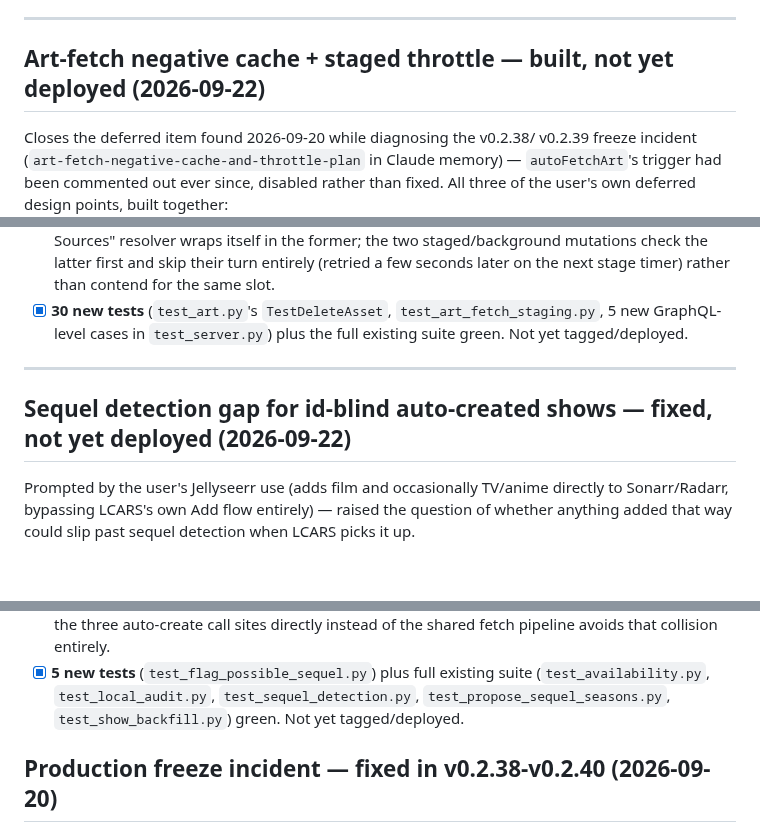
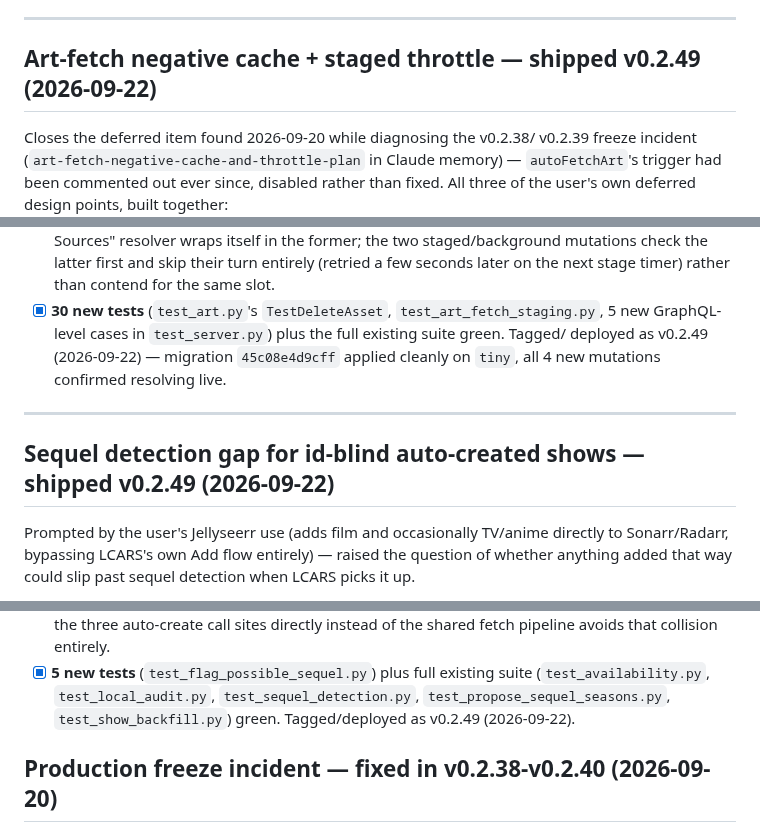
Before and after one commit to drostan80/starfleet, a Markdown page: NEXT_UP.md, 3 parts joined by grey strips. Rendered like a GitHub page; blank space fills up the shorter version.

Commit message:
docs: mark art-fetch/sequel-detection features deployed as v0.2.49
Co-Authored-By: Claude Sonnet 5 <noreply@anthropic.com>
Claude-Session: https://claude.ai/code/session_01SNvyT8K3URTGt1LLX5wjhs

```diff
--- a/NEXT_UP.md
+++ b/NEXT_UP.md
@@ -5,7 +5,7 @@ Full build history archived to `~/repos/starfleet-archive`.
 
 ---
 
-## Art-fetch negative cache + staged throttle — built, not yet deployed (2026-09-22)
+## Art-fetch negative cache + staged throttle — shipped v0.2.49 (2026-09-22)
 
 Closes the deferred item found 2026-09-20 while diagnosing the v0.2.38/
 v0.2.39 freeze incident (`art-fetch-negative-cache-and-throttle-plan` in
@@ -50,12 +50,14 @@ design points, built together:
       on the next stage timer) rather than contend for the same slot.
 - [x] **30 new tests** (`test_art.py`'s `TestDeleteAsset`,
       `test_art_fetch_staging.py`, 5 new GraphQL-level cases in
-      `test_server.py`) plus the full existing suite green. Not yet
-      tagged/deployed.
+      `test_server.py`) plus the full existing suite green. Tagged/
+      deployed as v0.2.49 (2026-09-22) — migration `45c08e4d9cff`
+      applied cleanly on `tiny`, all 4 new mutations confirmed resolving
+      live.
 
 ---
 
-## Sequel detection gap for id-blind auto-created shows — fixed, not yet deployed (2026-09-22)
+## Sequel detection gap for id-blind auto-created shows — shipped v0.2.49 (2026-09-22)
 
 Prompted by the user's Jellyseerr use (adds film and occasionally TV/anime
 directly to Sonarr/Radarr, bypassing LCARS's own Add flow entirely) —
@@ -103,7 +105,8 @@ sequel detection when LCARS picks it up.
 - [x] **5 new tests** (`test_flag_possible_sequel.py`) plus full existing
       suite (`test_availability.py`, `test_local_audit.py`,
       `test_sequel_detection.py`, `test_propose_sequel_seasons.py`,
-      `test_show_backfill.py`) green. Not yet tagged/deployed.
+      `test_show_backfill.py`) green. Tagged/deployed as v0.2.49
+      (2026-09-22).
 
 ## Production freeze incident — fixed in v0.2.38-v0.2.40 (2026-09-20)
 
```
Also changed, not shown: other parts of NEXT_UP.md (+1 -1 lines).
